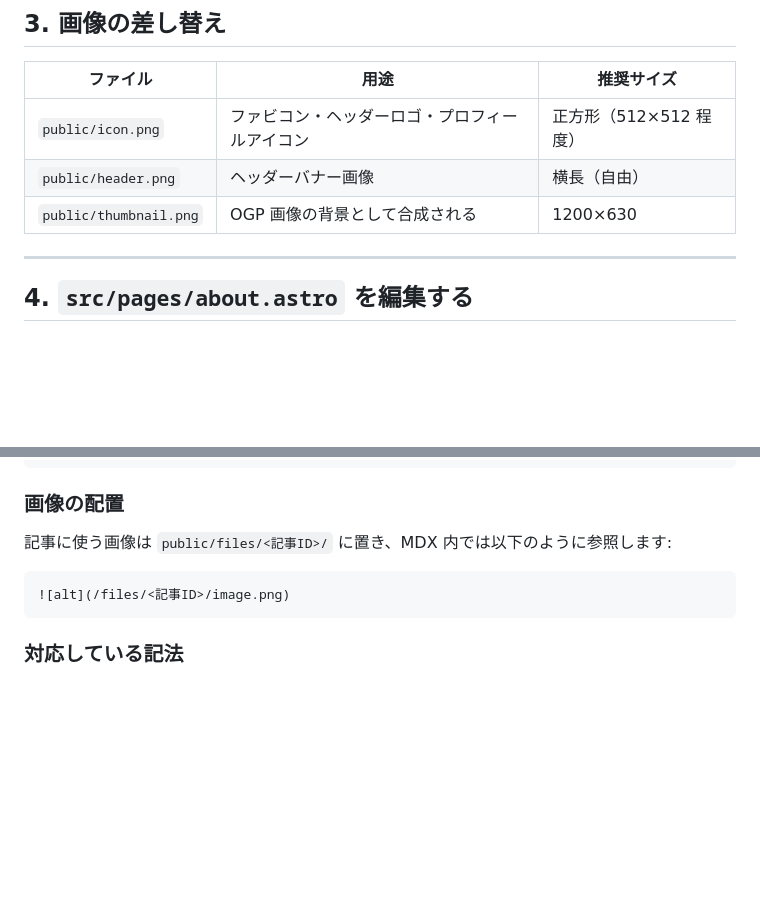
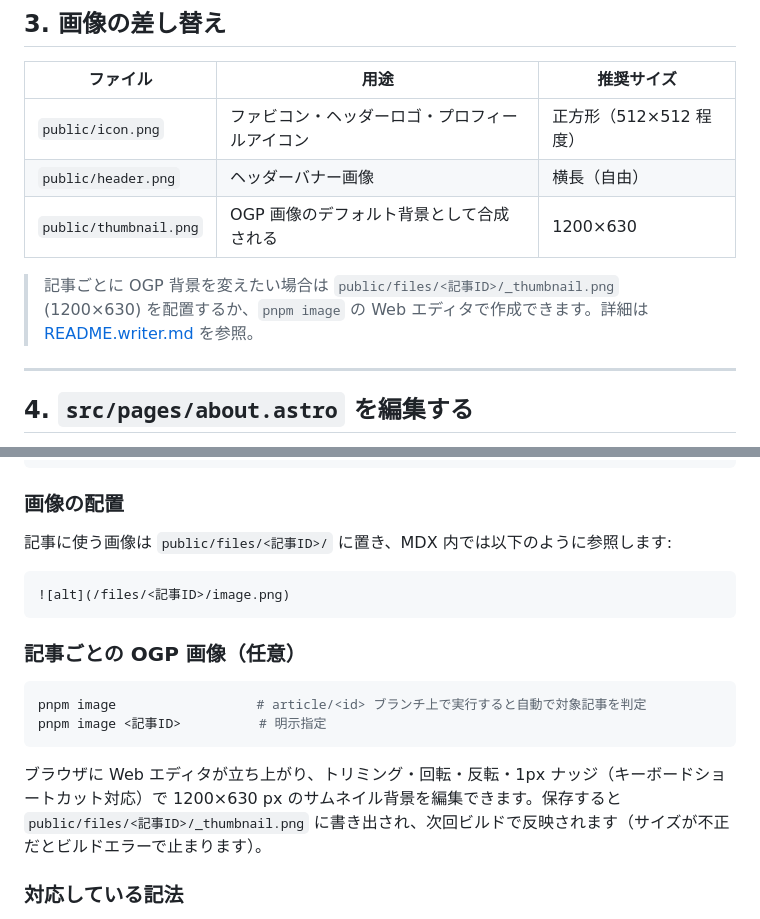
Before and after one commit to otoneko1102/static-blog, a Markdown page: README.dev.md, 2 parts joined by grey strips. Drawn GitHub-style; blank space fills up the shorter version.

````diff
--- a/README.dev.md
+++ b/README.dev.md
@@ -69,7 +69,9 @@ GitHub Pages でカスタムドメインを使う場合はドメインを書き
 |---|---|---|
 | `public/icon.png` | ファビコン・ヘッダーロゴ・プロフィールアイコン | 正方形（512×512 程度） |
 | `public/header.png` | ヘッダーバナー画像 | 横長（自由） |
-| `public/thumbnail.png` | OGP 画像の背景として合成される | 1200×630 |
+| `public/thumbnail.png` | OGP 画像のデフォルト背景として合成される | 1200×630 |
+
+> 記事ごとに OGP 背景を変えたい場合は `public/files/<記事ID>/_thumbnail.png` (1200×630) を配置するか、`pnpm image` の Web エディタで作成できます。詳細は [README.writer.md](./README.writer.md#サムネイルogp画像のカスタマイズ) を参照。
 
 ---
 
@@ -139,6 +141,15 @@ hidden: false                   # 一覧・RSS から非表示
 ![alt](/files/<記事ID>/image.png)
 ```
 
+### 記事ごとの OGP 画像（任意）
+
+```bash
+pnpm image                  # article/<id> ブランチ上で実行すると自動で対象記事を判定
+pnpm image <記事ID>          # 明示指定
+```
+
+ブラウザに Web エディタが立ち上がり、トリミング・回転・反転・1px ナッジ（キーボードショートカット対応）で 1200×630 px のサムネイル背景を編集できます。保存すると `public/files/<記事ID>/_thumbnail.png` に書き出され、次回ビルドで反映されます（サイズが不正だとビルドエラーで止まります）。
+
 ### 対応している記法
 
 標準 Markdown に加え、多数の拡張記法に対応しています。
````
Also changed, not shown: README.writer.md (+45 -0 lines).
